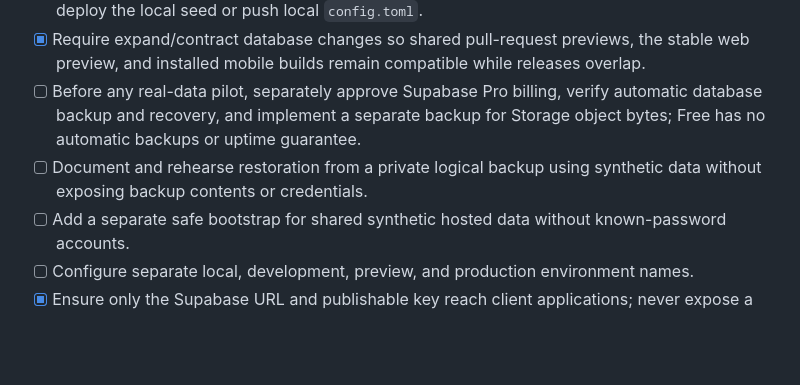
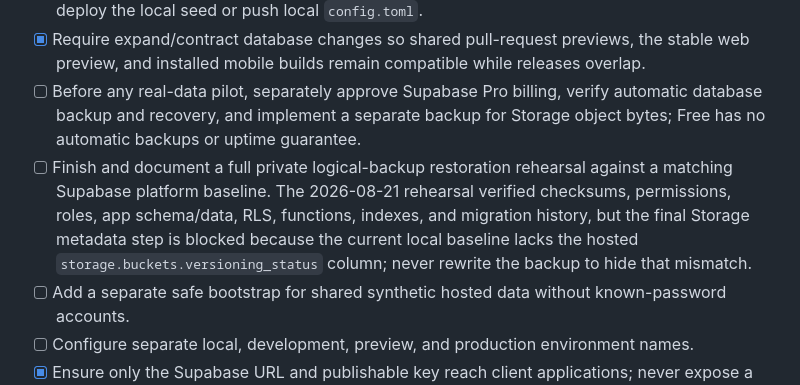
Before and after one commit to nikolaiaas/just-train, a Markdown page: TASKS.md, the part around the change. Drawn GitHub-style; blank space fills up the shorter version.

```diff
--- a/TASKS.md
+++ b/TASKS.md
@@ -108,7 +108,7 @@ Exit condition: local development does not depend on hand-created dashboard stat
 - [x] Limit automatic hosted database delivery to immutable files in `supabase/migrations`; never deploy the local seed or push local `config.toml`.
 - [x] Require expand/contract database changes so shared pull-request previews, the stable web preview, and installed mobile builds remain compatible while releases overlap.
 - [ ] Before any real-data pilot, separately approve Supabase Pro billing, verify automatic database backup and recovery, and implement a separate backup for Storage object bytes; Free has no automatic backups or uptime guarantee.
-- [ ] Document and rehearse restoration from a private logical backup using synthetic data without exposing backup contents or credentials.
+- [ ] Finish and document a full private logical-backup restoration rehearsal against a matching Supabase platform baseline. The 2026-08-21 rehearsal verified checksums, permissions, roles, app schema/data, RLS, functions, indexes, and migration history, but the final Storage metadata step is blocked because the current local baseline lacks the hosted `storage.buckets.versioning_status` column; never rewrite the backup to hide that mismatch.
 - [ ] Add a separate safe bootstrap for shared synthetic hosted data without known-password accounts.
 - [ ] Configure separate local, development, preview, and production environment names.
 - [x] Ensure only the Supabase URL and publishable key reach client applications; never expose a service-role or secret key.
```
Also changed, not shown: supabase/README.md (+11 -0 lines).
